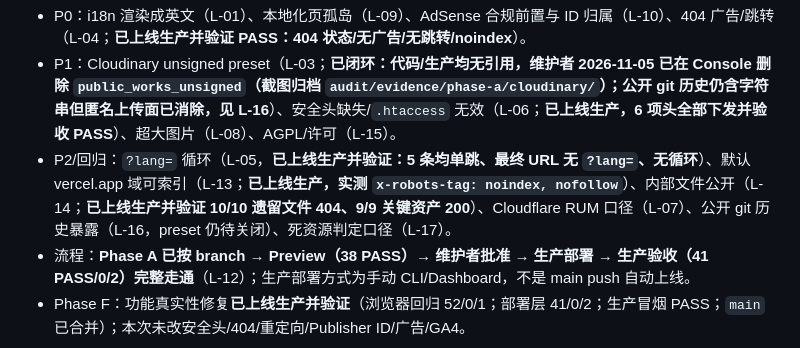
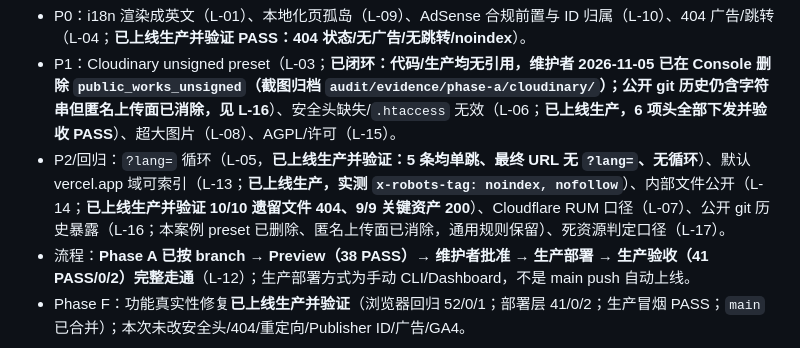
Before and after one commit to oogwaaay/mecollage, a Markdown page: AGENTS.md, the part around the change. Drawn GitHub-style.

```diff
--- a/AGENTS.md
+++ b/AGENTS.md
@@ -101,7 +101,7 @@ check → branch → change → verify → preview → evidence → maintainer a
 
 - P0：i18n 渲染成英文（L-01）、本地化页孤岛（L-09）、AdSense 合规前置与 ID 归属（L-10）、404 广告/跳转（L-04；**已上线生产并验证 PASS：404 状态/无广告/无跳转/noindex**）。
 - P1：Cloudinary unsigned preset（L-03；**已闭环：代码/生产均无引用，维护者 2026-11-05 已在 Console 删除 `public_works_unsigned`（截图归档 `audit/evidence/phase-a/cloudinary/`）；公开 git 历史仍含字符串但匿名上传面已消除，见 L-16**）、安全头缺失/`.htaccess` 无效（L-06；**已上线生产，6 项头全部下发并验收 PASS**）、超大图片（L-08）、AGPL/许可（L-15）。
-- P2/回归：`?lang=` 循环（L-05，**已上线生产并验证：5 条均单跳、最终 URL 无 `?lang=`、无循环**）、默认 vercel.app 域可索引（L-13；**已上线生产，实测 `x-robots-tag: noindex, nofollow`**）、内部文件公开（L-14；**已上线生产并验证 10/10 遗留文件 404、9/9 关键资产 200**）、Cloudflare RUM 口径（L-07）、公开 git 历史暴露（L-16，preset 仍待关闭）、死资源判定口径（L-17）。
+- P2/回归：`?lang=` 循环（L-05，**已上线生产并验证：5 条均单跳、最终 URL 无 `?lang=`、无循环**）、默认 vercel.app 域可索引（L-13；**已上线生产，实测 `x-robots-tag: noindex, nofollow`**）、内部文件公开（L-14；**已上线生产并验证 10/10 遗留文件 404、9/9 关键资产 200**）、Cloudflare RUM 口径（L-07）、公开 git 历史暴露（L-16；本案例 preset 已删除、匿名上传面已消除，通用规则保留）、死资源判定口径（L-17）。
 - 流程：**Phase A 已按 branch → Preview（38 PASS）→ 维护者批准 → 生产部署 → 生产验收（41 PASS/0/2）完整走通**（L-12）；生产部署方式为手动 CLI/Dashboard，不是 main push 自动上线。
 - Phase F：功能真实性修复**已上线生产并验证**（浏览器回归 52/0/1；部署层 41/0/2；生产冒烟 PASS；`main` 已合并）；本次未改安全头/404/重定向/Publisher ID/广告/GA4。
 
```
Also changed, not shown: docs/lessons/README.md (+1 -1 lines).
